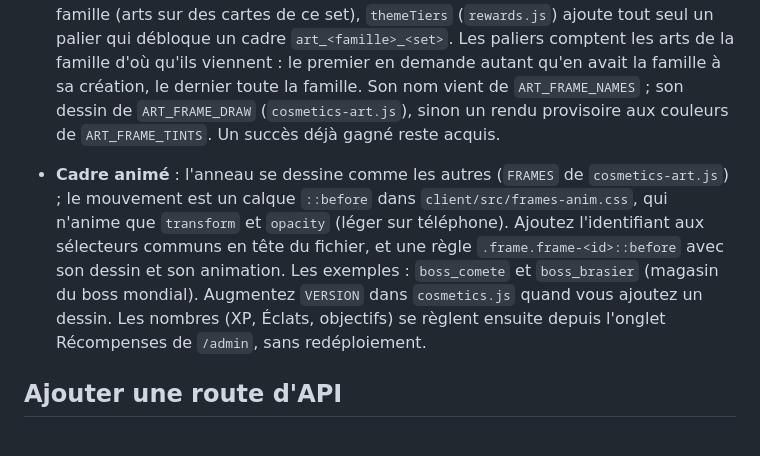
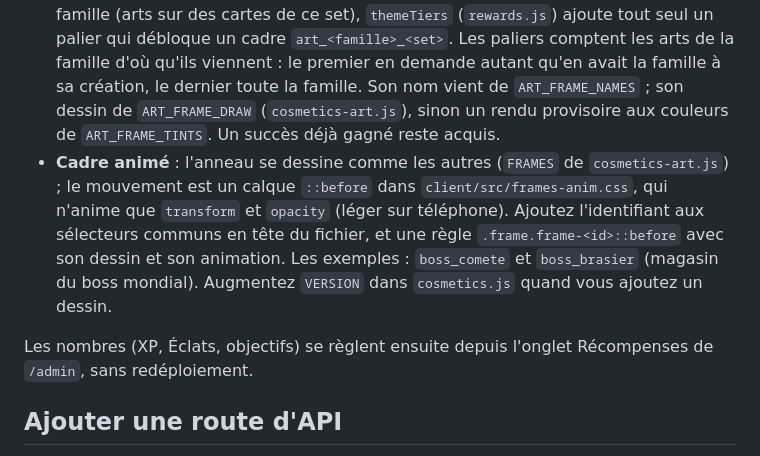
Before and after one commit to Riary-jinxed/Unnamed-Project, a Markdown page: docs/recettes.md, the part around the change. Drawn GitHub-style.

Commit message:
Recettes : mise en page du paragraphe des cadres animés
Co-Authored-By: Claude Opus 5.5 (1M context) <noreply@anthropic.com>
Claude-Session: https://claude.ai/code/session_01WbHgUx2Cuq1ykTHanuaKUV

```diff
--- a/docs/recettes.md
+++ b/docs/recettes.md
@@ -67,8 +67,8 @@ Une saison sans entrée dans `SEASONS` n'a pas de passe : l'accueil ne le montre
 - **Succès** : une ligne `A(...)` dans `ACHIEVEMENTS` avec la statistique suivie (`level`, `wins`, `cards`, `famWins.Elfe`…, voir `statsOf` dans `progress.js`), l'objectif, les Éclats, et éventuellement un titre ou un cadre. Les comptes qui remplissent déjà la condition le reçoivent au prochain démarrage du serveur.
 - **Compteur tenu hors de `progress.js`** (clans…) : `progress.count(compte, 'stat', n)` ajoute n, `progress.best(compte, 'stat', valeur)` garde la plus grande ; les succès suivent aussitôt.
 - **Famille d'arts qui grandit** : rien à faire. Quand un set apporte des arts à une famille (arts sur des cartes de ce set), `themeTiers` (`rewards.js`) ajoute tout seul un palier qui débloque un cadre `art_<famille>_<set>`. Les paliers comptent les arts de la famille d'où qu'ils viennent : le premier en demande autant qu'en avait la famille à sa création, le dernier toute la famille. Son nom vient de `ART_FRAME_NAMES` ; son dessin de `ART_FRAME_DRAW` (`cosmetics-art.js`), sinon un rendu provisoire aux couleurs de `ART_FRAME_TINTS`. Un succès déjà gagné reste acquis.
+- **Cadre animé** : l'anneau se dessine comme les autres (`FRAMES` de `cosmetics-art.js`) ; le mouvement est un calque `::before` dans `client/src/frames-anim.css`, qui n'anime que `transform` et `opacity` (léger sur téléphone). Ajoutez l'identifiant aux sélecteurs communs en tête du fichier, et une règle `.frame.frame-<id>::before` avec son dessin et son animation. Les exemples : `boss_comete` et `boss_brasier` (magasin du boss mondial). Augmentez `VERSION` dans `cosmetics.js` quand vous ajoutez un dessin.
 
-- **Cadre animé** : l'anneau se dessine comme les autres (`FRAMES` de `cosmetics-art.js`) ; le mouvement est un calque `::before` dans `client/src/frames-anim.css`, qui n'anime que `transform` et `opacity` (léger sur téléphone). Ajoutez l'identifiant aux sélecteurs communs en tête du fichier, et une règle `.frame.frame-<id>::before` avec son dessin et son animation. Les exemples : `boss_comete` et `boss_brasier` (magasin du boss mondial). Augmentez `VERSION` dans `cosmetics.js` quand vous ajoutez un dessin.
 Les nombres (XP, Éclats, objectifs) se règlent ensuite depuis l'onglet Récompenses de `/admin`, sans redéploiement.
 
 ## Ajouter une route d'API
```
